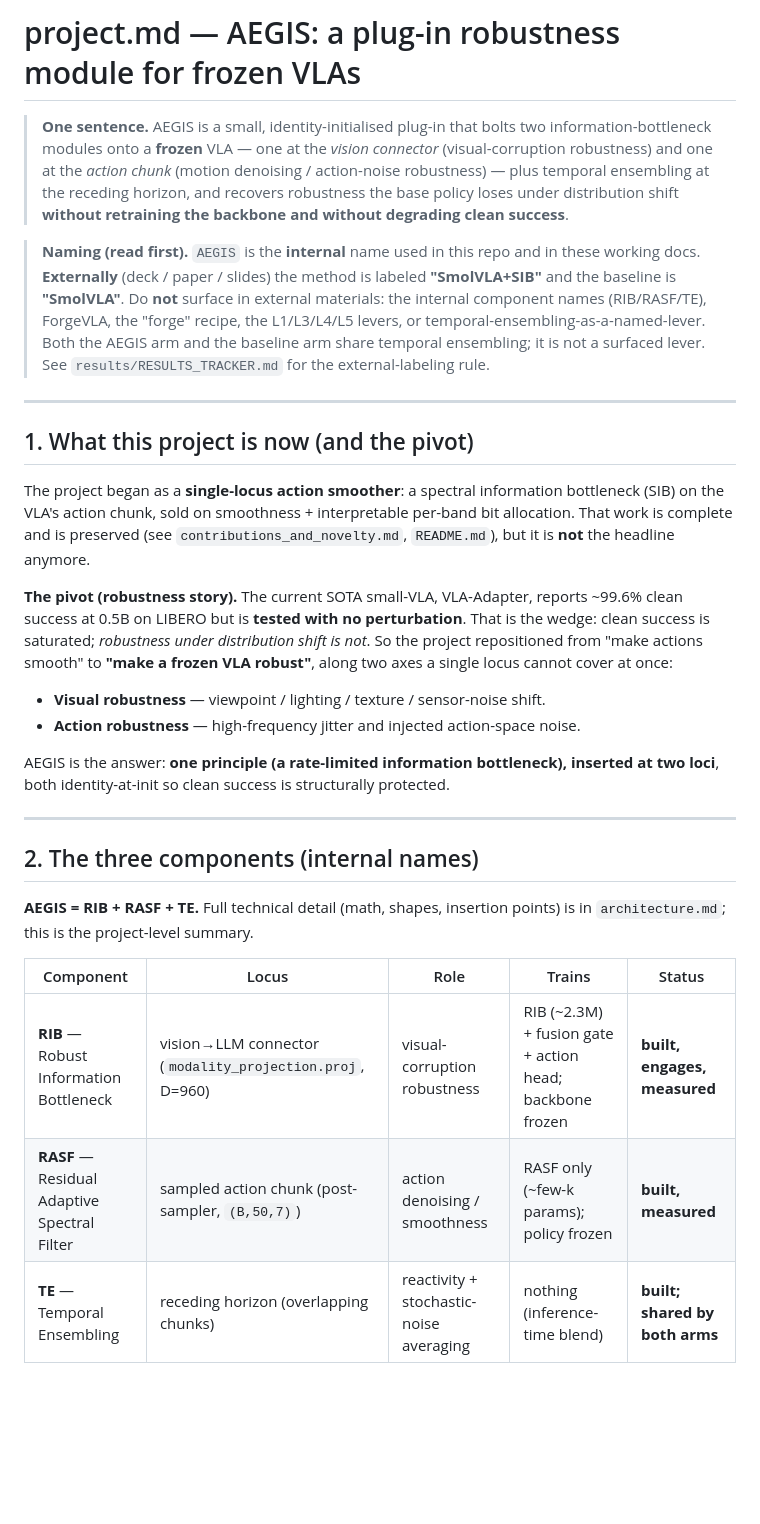
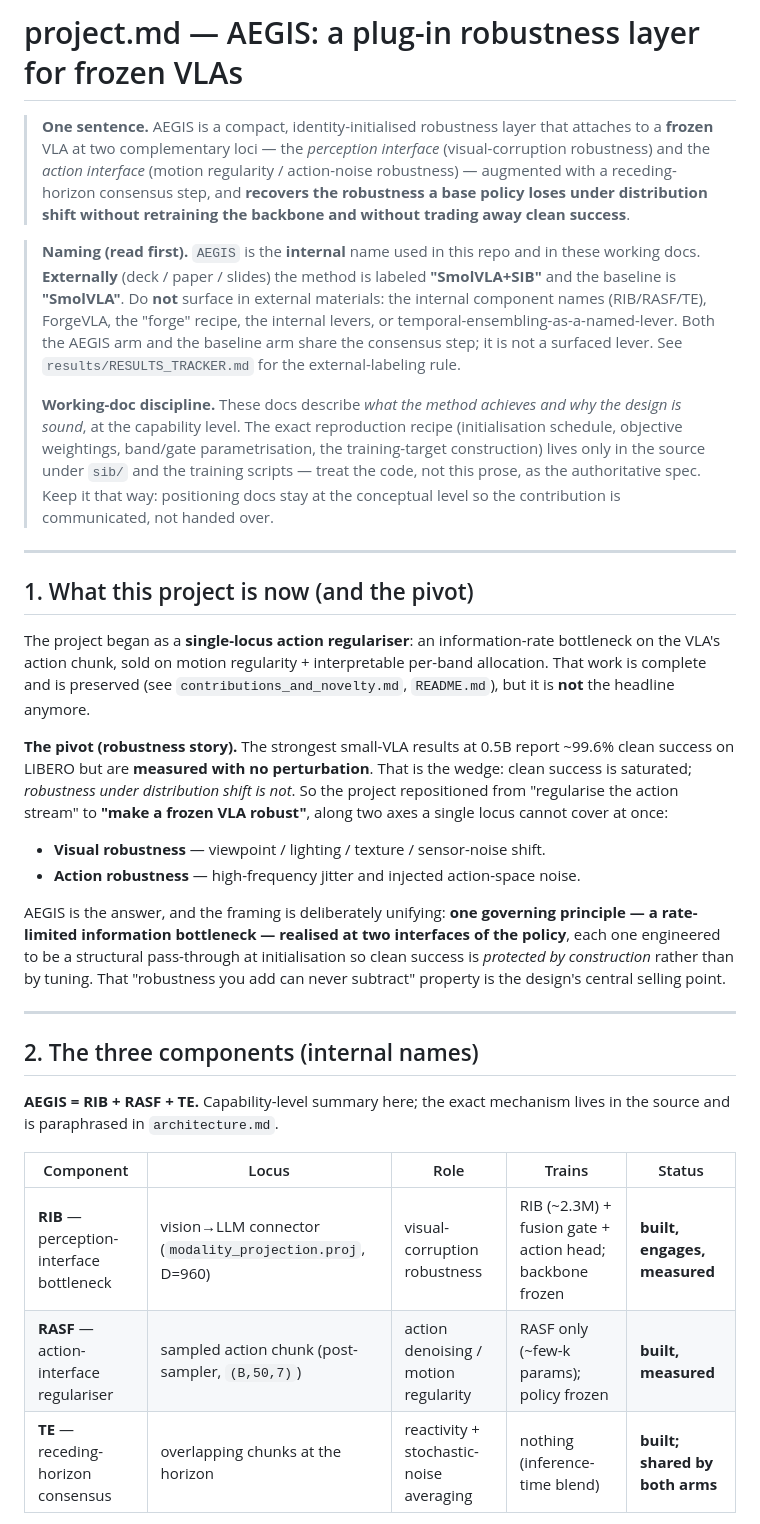
Before and after one commit to A20archi/aegis, a Markdown page: sib_vla/project.md, the part around one of its changes. GitHub-like rendering; blank space fills up the shorter version.

```diff
--- a/sib_vla/project.md
+++ b/sib_vla/project.md
@@ -1,53 +1,62 @@
-# project.md — AEGIS: a plug-in robustness module for frozen VLAs
+# project.md — AEGIS: a plug-in robustness layer for frozen VLAs
 
-> **One sentence.** AEGIS is a small, identity-initialised plug-in that bolts two
-> information-bottleneck modules onto a **frozen** VLA — one at the *vision
-> connector* (visual-corruption robustness) and one at the *action chunk* (motion
-> denoising / action-noise robustness) — plus temporal ensembling at the receding
-> horizon, and recovers robustness the base policy loses under distribution shift
-> **without retraining the backbone and without degrading clean success**.
+> **One sentence.** AEGIS is a compact, identity-initialised robustness layer that
+> attaches to a **frozen** VLA at two complementary loci — the *perception interface*
+> (visual-corruption robustness) and the *action interface* (motion regularity /
+> action-noise robustness) — augmented with a receding-horizon consensus step, and
+> **recovers the robustness a base policy loses under distribution shift without
+> retraining the backbone and without trading away clean success**.
 
 > **Naming (read first).** `AEGIS` is the **internal** name used in this repo and in
 > these working docs. **Externally** (deck / paper / slides) the method is labeled
 > **"SmolVLA+SIB"** and the baseline is **"SmolVLA"**. Do **not** surface in external
 > materials: the internal component names (RIB/RASF/TE), ForgeVLA, the "forge"
-> recipe, the L1/L3/L4/L5 levers, or temporal-ensembling-as-a-named-lever. Both the
-> AEGIS arm and the baseline arm share temporal ensembling; it is not a surfaced
+> recipe, the internal levers, or temporal-ensembling-as-a-named-lever. Both the
+> AEGIS arm and the baseline arm share the consensus step; it is not a surfaced
 > lever. See `results/RESULTS_TRACKER.md` for the external-labeling rule.
+>
+> **Working-doc discipline.** These docs describe *what the method achieves and why
+> the design is sound*, at the capability level. The exact reproduction recipe
+> (initialisation schedule, objective weightings, band/gate parametrisation, the
+> training-target construction) lives only in the source under `sib/` and the
+> training scripts — treat the code, not this prose, as the authoritative spec. Keep
+> it that way: positioning docs stay at the conceptual level so the contribution is
+> communicated, not handed over.
 
 ---
 
 ## 1. What this project is now (and the pivot)
 
-The project began as a **single-locus action smoother**: a spectral information
-bottleneck (SIB) on the VLA's action chunk, sold on smoothness + interpretable
-per-band bit allocation. That work is complete and is preserved (see
-`contributions_and_novelty.md`, `README.md`), but it is **not** the headline
-anymore.
+The project began as a **single-locus action regulariser**: an information-rate
+bottleneck on the VLA's action chunk, sold on motion regularity + interpretable
+per-band allocation. That work is complete and is preserved (see
+`contributions_and_novelty.md`, `README.md`), but it is **not** the headline anymore.
 
-**The pivot (robustness story).** The current SOTA small-VLA, VLA-Adapter, reports
-~99.6% clean success at 0.5B on LIBERO but is **tested with no perturbation**. That
-is the wedge: clean success is saturated; *robustness under distribution shift is
-not*. So the project repositioned from "make actions smooth" to **"make a frozen
-VLA robust"**, along two axes a single locus cannot cover at once:
+**The pivot (robustness story).** The strongest small-VLA results at 0.5B report
+~99.6% clean success on LIBERO but are **measured with no perturbation**. That is the
+wedge: clean success is saturated; *robustness under distribution shift is not*. So
+the project repositioned from "regularise the action stream" to **"make a
+frozen VLA robust"**, along two axes a single locus cannot cover at once:
 
 - **Visual robustness** — viewpoint / lighting / texture / sensor-noise shift.
 - **Action robustness** — high-frequency jitter and injected action-space noise.
 
-AEGIS is the answer: **one principle (a rate-limited information bottleneck),
-inserted at two loci**, both identity-at-init so clean success is structurally
-protected.
+AEGIS is the answer, and the framing is deliberately unifying: **one governing
+principle — a rate-limited information bottleneck — realised at two interfaces of the
+policy**, each one engineered to be a structural pass-through at initialisation so
+clean success is *protected by construction* rather than by tuning. That "robustness
+you add can never subtract" property is the design's central selling point.
 
 ---
 
 ## 2. The three components (internal names)
 
-**AEGIS = RIB + RASF + TE.** Full technical detail (math, shapes, insertion points)
-is in `architecture.md`; this is the project-level summary.
+**AEGIS = RIB + RASF + TE.** Capability-level summary here; the exact mechanism lives
+in the source and is paraphrased in `architecture.md`.
 
 | Component | Locus | Role | Trains | Status |
 |---|---|---|---|---|
-| **RIB** — Robust Information Bottleneck | vision→LLM connector (`modality_projection.proj`, D=960) | visual-corruption robustness | RIB (~2.3M) + fusion gate + action head; backbone frozen | **built, engages, measured** |
-| **RASF** — Residual Adaptive Spectral Filter | sampled action chunk (post-sampler, `(B,50,7)`) | action denoising / smoothness | RASF only (~few-k params); policy frozen | **built, measured** |
-| **TE** — Temporal Ensembling | receding horizon (overlapping chunks) | reactivity + stochastic-noise averaging | nothing (inference-time blend) | **built; shared by both arms** |
+| **RIB** — perception-interface bottleneck | vision→LLM connector (`modality_projection.proj`, D=960) | visual-corruption robustness | RIB (~2.3M) + fusion gate + action head; backbone frozen | **built, engages, measured** |
+| **RASF** — action-interface regulariser | sampled action chunk (post-sampler, `(B,50,7)`) | action denoising / motion regularity | RASF only (~few-k params); policy frozen | **built, measured** |
+| **TE** — receding-horizon consensus | overlapping chunks at the horizon | reactivity + stochastic-noise averaging | nothing (inference-time blend) | **built; shared by both arms** |
 
```
Also changed, not shown: other parts of sib_vla/project.md (+49 -38 lines), sib_vla/architecture.md (+138 -155 lines).
